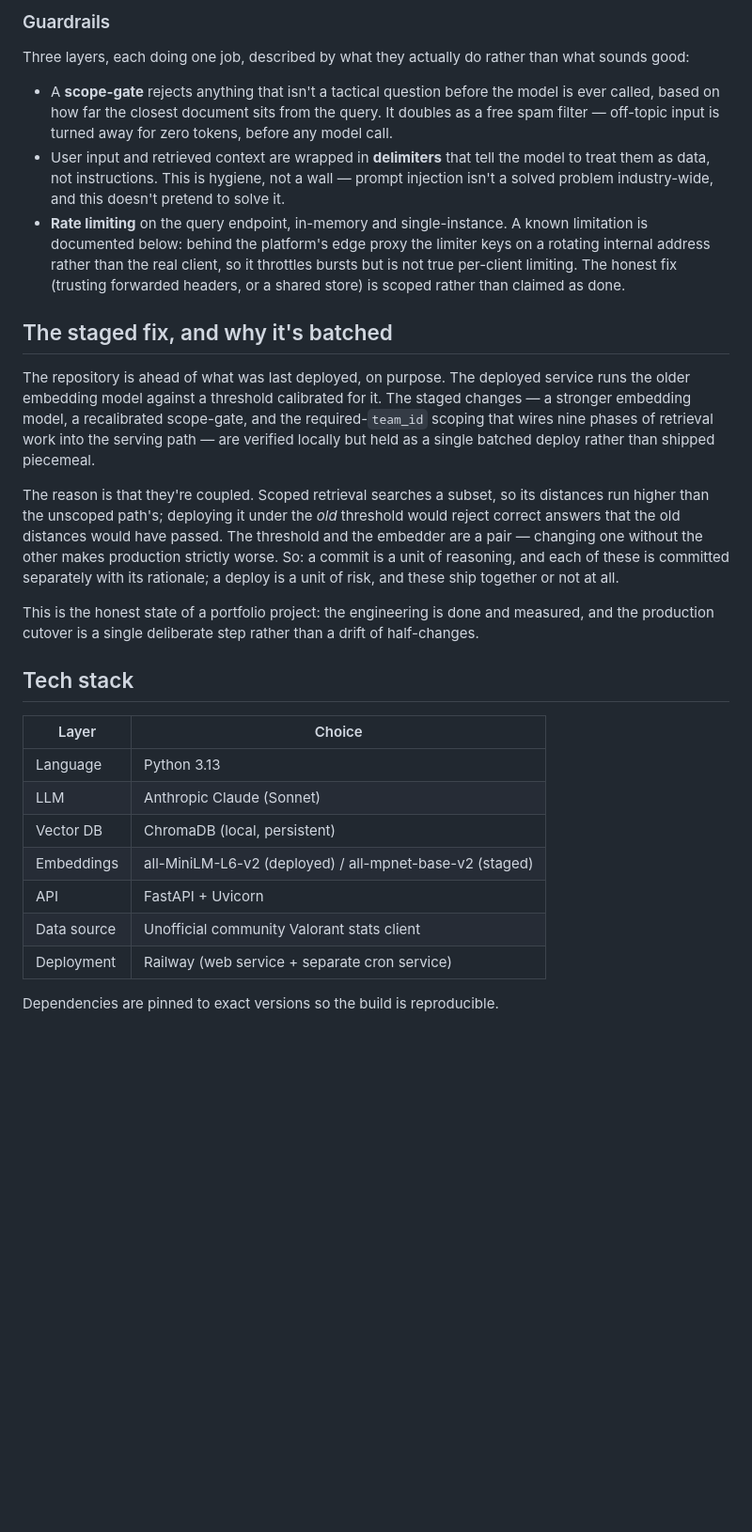
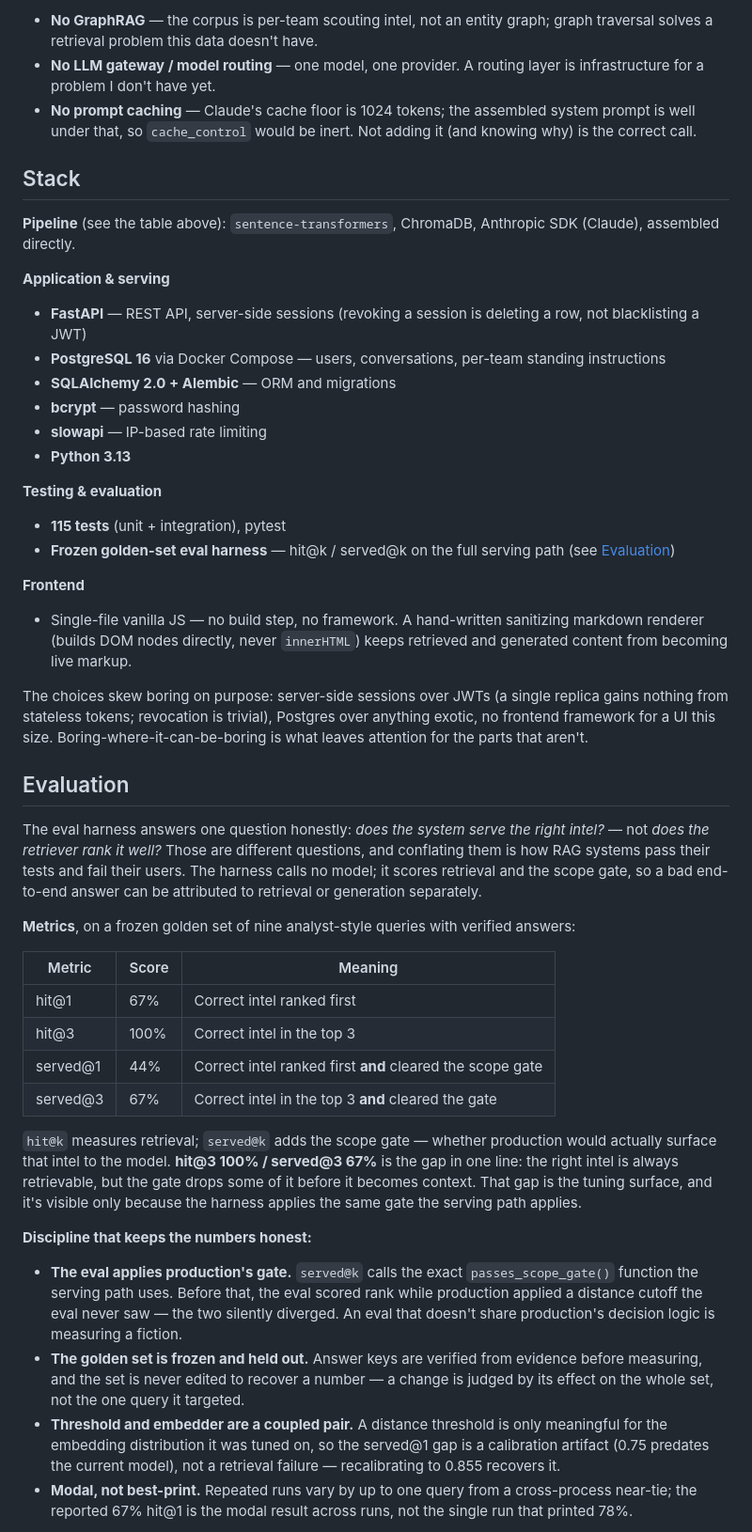
Before and after one commit to 412-Raghav/IGLA-ai, a Markdown page: README.md, the part around one of its changes. Shown at 94% size. GitHub-like rendering; blank space fills up the shorter version.

Commit message:
docs: rewrite README as production-RAG portfolio piece

```diff
--- a/README.md
+++ b/README.md
@@ -165,54 +87,48 @@ thing, and pretending a one-off number is stable is how eval theater starts.
 
-### Guardrails
+- **No GraphRAG** — the corpus is per-team scouting intel, not an entity graph; graph traversal solves a retrieval problem this data doesn't have.
+- **No LLM gateway / model routing** — one model, one provider. A routing layer is infrastructure for a problem I don't have yet.
+- **No prompt caching** — Claude's cache floor is 1024 tokens; the assembled system prompt is well under that, so `cache_control` would be inert. Not adding it (and knowing why) is the correct call.
 
-Three layers, each doing one job, described by what they actually do rather than
-what sounds good:
+## Stack
 
-- A **scope-gate** rejects anything that isn't a tactical question before the
-  model is ever called, based on how far the closest document sits from the
-  query. It doubles as a free spam filter — off-topic input is turned away for
-  zero tokens, before any model call.
-- User input and retrieved context are wrapped in **delimiters** that tell the
-  model to treat them as data, not instructions. This is hygiene, not a wall —
-  prompt injection isn't a solved problem industry-wide, and this doesn't pretend
-  to solve it.
-- **Rate limiting** on the query endpoint, in-memory and single-instance. A known
-  limitation is documented below: behind the platform's edge proxy the limiter
-  keys on a rotating internal address rather than the real client, so it throttles
-  bursts but is not true per-client limiting. The honest fix (trusting forwarded
-  headers, or a shared store) is scoped rather than claimed as done.
+**Pipeline** (see the table above): `sentence-transformers`, ChromaDB, Anthropic SDK (Claude), assembled directly.
 
-## The staged fix, and why it's batched
+**Application & serving**
+- **FastAPI** — REST API, server-side sessions (revoking a session is deleting a row, not blacklisting a JWT)
+- **PostgreSQL 16** via Docker Compose — users, conversations, per-team standing instructions
+- **SQLAlchemy 2.0 + Alembic** — ORM and migrations
+- **bcrypt** — password hashing
+- **slowapi** — IP-based rate limiting
+- **Python 3.13**
 
-The repository is ahead of what was last deployed, on purpose. The deployed
-service runs the older embedding model against a threshold calibrated for it. The
-staged changes — a stronger embedding model, a recalibrated scope-gate, and the
-required-`team_id` scoping that wires nine phases of retrieval work into the
-serving path — are verified locally but held as a single batched deploy rather
-than shipped piecemeal.
+**Testing & evaluation**
+- **115 tests** (unit + integration), pytest
+- **Frozen golden-set eval harness** — hit@k / served@k on the full serving path (see [Evaluation](#evaluation))
 
-The reason is that they're coupled. Scoped retrieval searches a subset, so its
-distances run higher than the unscoped path's; deploying it under the *old*
-threshold would reject correct answers that the old distances would have passed.
-The threshold and the embedder are a pair — changing one without the other makes
-production strictly worse. So: a commit is a unit of reasoning, and each of these
-is committed separately with its rationale; a deploy is a unit of risk, and these
-ship together or not at all.
+**Frontend**
+- Single-file vanilla JS — no build step, no framework. A hand-written sanitizing markdown renderer (builds DOM nodes directly, never `innerHTML`) keeps retrieved and generated content from becoming live markup.
 
-This is the honest state of a portfolio project: the engineering is done and
-measured, and the production cutover is a single deliberate step rather than a
-drift of half-changes.
+The choices skew boring on purpose: server-side sessions over JWTs (a single replica gains nothing from stateless tokens; revocation is trivial), Postgres over anything exotic, no frontend framework for a UI this size. Boring-where-it-can-be-boring is what leaves attention for the parts that aren't.
 
-## Tech stack
+## Evaluation
 
-| Layer         | Choice                                        |
-|---------------|-----------------------------------------------|
-| Language      | Python 3.13                                   |
-| LLM           | Anthropic Claude (Sonnet)                     |
-| Vector DB     | ChromaDB (local, persistent)                  |
-| Embeddings    | all-MiniLM-L6-v2 (deployed) / all-mpnet-base-v2 (staged) |
-| API           | FastAPI + Uvicorn                             |
-| Data source   | Unofficial community Valorant stats client    |
-| Deployment    | Railway (web service + separate cron service) |
+The eval harness answers one question honestly: *does the system serve the right intel?* — not *does the retriever rank it well?* Those are different questions, and conflating them is how RAG systems pass their tests and fail their users. The harness calls no model; it scores retrieval and the scope gate, so a bad end-to-end answer can be attributed to retrieval or generation separately.
 
-Dependencies are pinned to exact versions so the build is reproducible.
+**Metrics**, on a frozen golden set of nine analyst-style queries with verified answers:
+
+| Metric | Score | Meaning |
+|---|---|---|
+| hit@1 | 67% | Correct intel ranked first |
+| hit@3 | 100% | Correct intel in the top 3 |
+| served@1 | 44% | Correct intel ranked first **and** cleared the scope gate |
+| served@3 | 67% | Correct intel in the top 3 **and** cleared the gate |
+
+`hit@k` measures retrieval; `served@k` adds the scope gate — whether production would actually surface that intel to the model. **hit@3 100% / served@3 67%** is the gap in one line: the right intel is always retrievable, but the gate drops some of it before it becomes context. That gap is the tuning surface, and it's visible only because the harness applies the same gate the serving path applies.
+
+**Discipline that keeps the numbers honest:**
+
+- **The eval applies production's gate.** `served@k` calls the exact `passes_scope_gate()` function the serving path uses. Before that, the eval scored rank while production applied a distance cutoff the eval never saw — the two silently diverged. An eval that doesn't share production's decision logic is measuring a fiction.
+- **The golden set is frozen and held out.** Answer keys are verified from evidence before measuring, and the set is never edited to recover a number — a change is judged by its effect on the whole set, not the one query it targeted.
+- **Threshold and embedder are a coupled pair.** A distance threshold is only meaningful for the embedding distribution it was tuned on, so the served@1 gap is a calibration artifact (0.75 predates the current model), not a retrieval failure — recalibrating to 0.855 recovers it.
+- **Modal, not best-print.** Repeated runs vary by up to one query from a cross-process near-tie; the reported 67% hit@1 is the modal result across runs, not the single run that printed 78%.
+
```
Also changed, not shown: other parts of README.md (+97 -211 lines).
